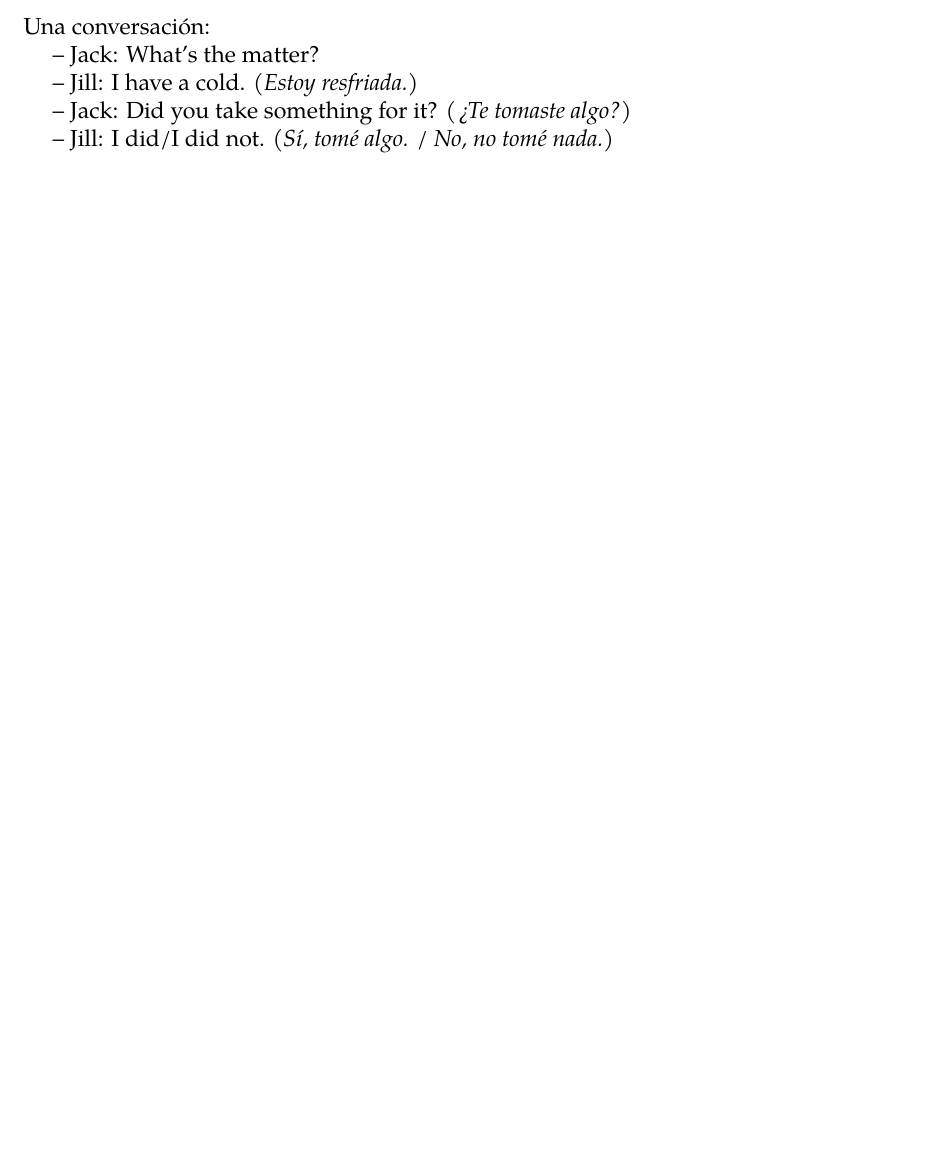
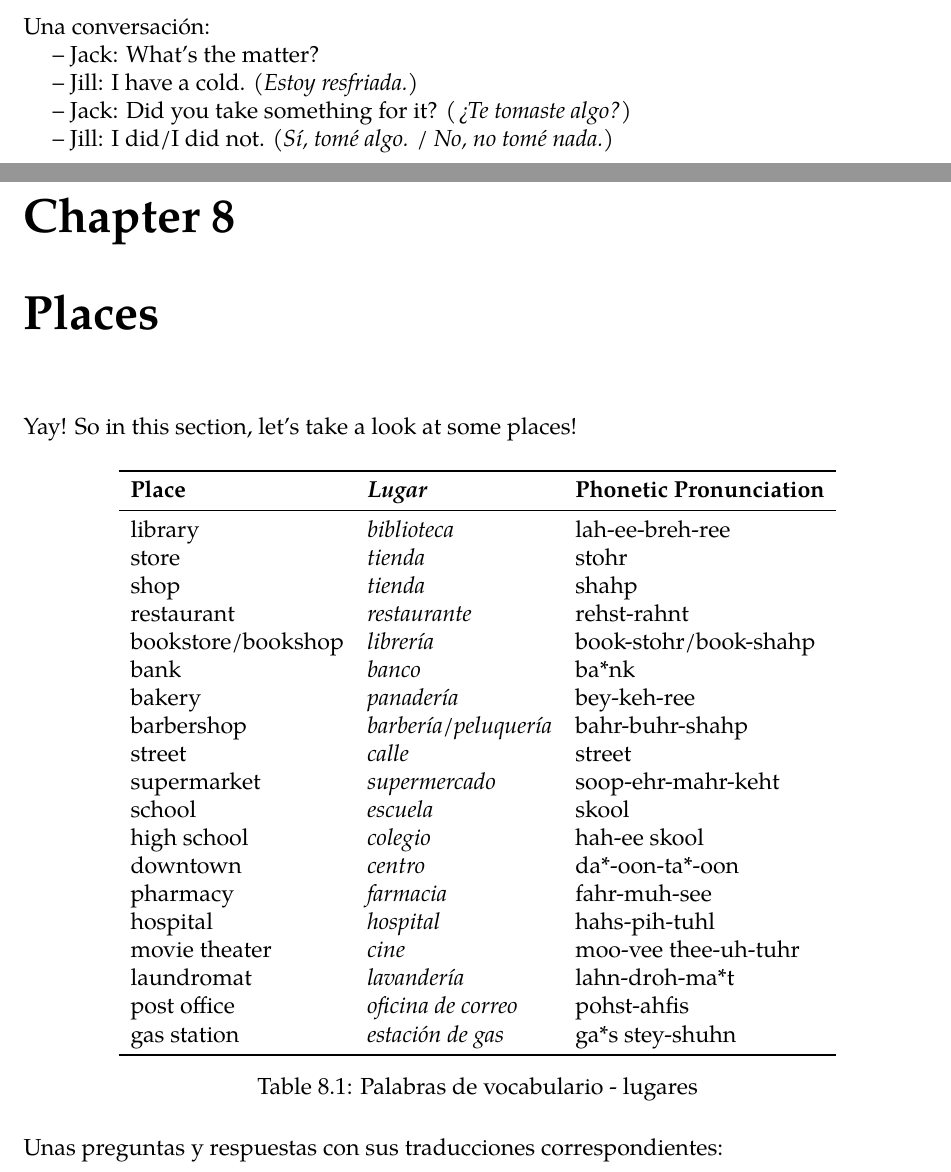
Before and after one commit to krithravi/ESL-notes, a LaTeX book (main.tex, which reads places.tex): part of page 22 of 22 before the commit and two parts of pages 22 and 23 of 24 after it, the two joined at a grey line, cut so that both start at the same text, the shorter picture padded with empty space. Compiled offline with pdfLaTeX.

Commit message:
added places

```diff
--- a/main.tex
+++ b/main.tex
@@ -14,7 +14,7 @@
 % BEGIN PACKAGES
 %\usepackage{graphicx}
 \usepackage{booktabs}
-\usepackage{xcolor}
+\usepackage[table]{xcolor}
 \usepackage{float}
 %\usepackage{amsmath,amsthm,amssymb}
 \usepackage{comment}
--- /dev/null
+++ b/places.tex
@@ -0,0 +1,35 @@
+\chapter{Places}
+
+Yay! So in this section, let's take a look at some places!
+
+\begin{table}[H]
+	\centering
+	\begin{tabular}{lll}
+		\toprule
+		\textbf{Place} & \textbf{\ita{Lugar}} & \textbf{Phonetic Pronunciation}\\
+		\midrule
+		library & \ita{biblioteca} & lah-ee-breh-ree\\
+		store & \ita{tienda} & stohr \\
+		shop & \ita{tienda} & shahp \\
+		restaurant & \ita{restaurante} & rehst-rahnt \\
+		bookstore/bookshop & \ita{librer\'ia} & book-stohr/book-shahp \\
+		bank & \ita{banco} & ba*nk \\
+		bakery & \ita{panader\'ia} & bey-keh-ree \\
+		barbershop & \ita{barber\'ia/peluquer\'ia} & bahr-buhr-shahp\\
+		street & \ita{calle} & street \\
+		supermarket & \ita{supermercado} & soop-ehr-mahr-keht \\
+		school & \ita{escuela} & skool \\
+		high school & \ita{colegio} & hah-ee skool \\
+		downtown & \ita{centro} & da*-oon-ta*-oon \\
+		pharmacy & \ita{farmacia} & fahr-muh-see \\
+		hospital & \ita{hospital} & hahs-pih-tuhl \\
+		movie theater & \ita{cine} & moo-vee thee-uh-tuhr \\
+		laundromat & \ita{lavander\'ia} & lahn-droh-ma*t\\
+		post office & \ita{oficina de correo} & pohst-ahfis \\
+		gas station & \ita{estaci\'on de gas} & ga*s stey-shuhn \\
+		\bottomrule
+	\end{tabular}
+	\caption{Palabras de vocabulario - lugares}
+\end{table}
+
+Unas preguntas y respuestas con sus traducciones correspondientes:
```
Also changed, not shown: classroom.tex (+1 -1 lines), main.pdf, main.tex (1 more changed lines), places.tex (57 more changed lines).
